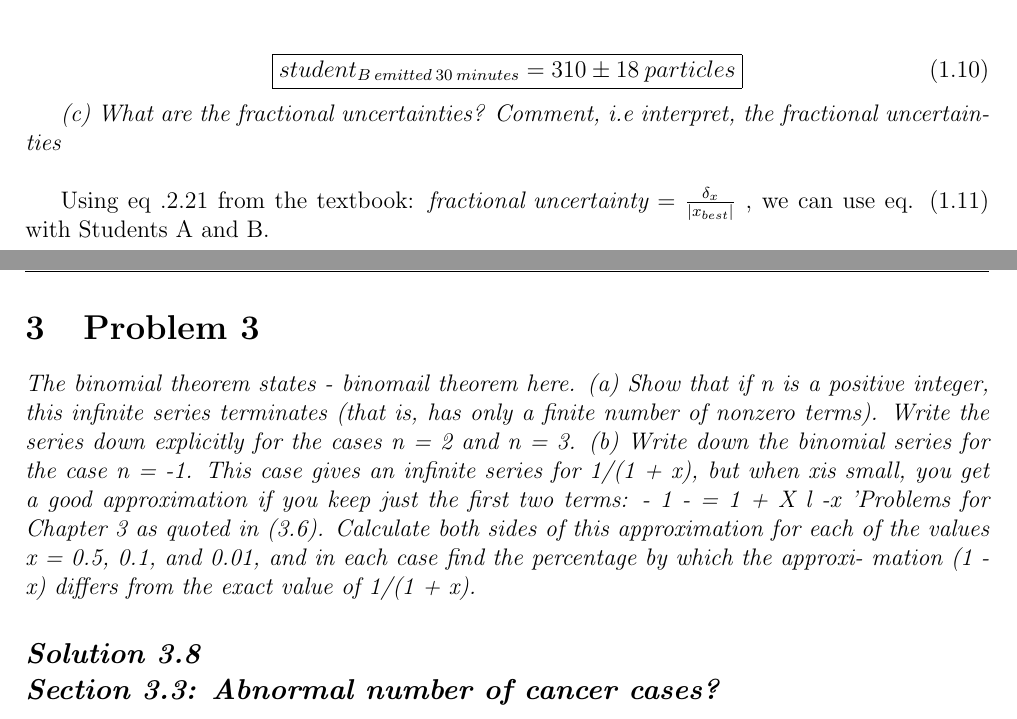
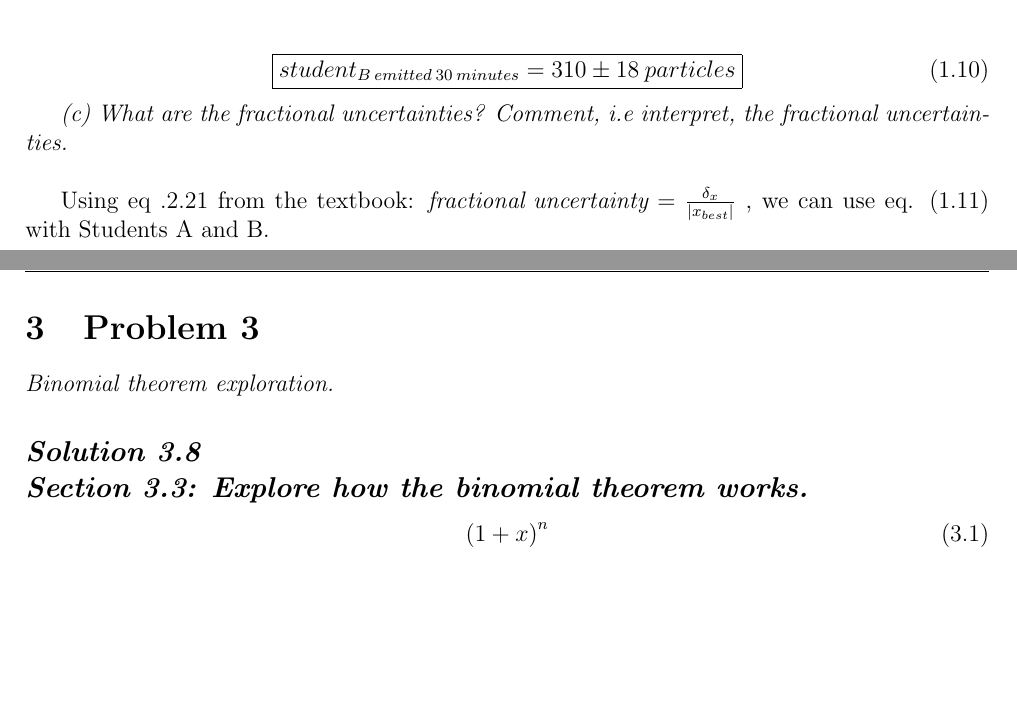
Before and after one commit to Fitzy1293/latex-school, a LaTeX problem sheet (HW1.tex): two parts of pages 2 and 3 of 3, joined at a grey line, cut so that both start at the same text, the shorter picture padded with empty space. Compiled offline with pdfLaTeX.

Commit message:
really-done

```diff
--- a/HW1.tex
+++ b/HW1.tex
@@ -198,21 +198,12 @@ This is within the expected range, so he is not justified in his claim.
 \noindent\makebox[\linewidth]{\rule{\linewidth}{1pt}}
 %======================================================================================================================================================
 \section{Problem 3}
-\emph{The binomial theorem states - binomail theorem here.
-(a) Show that if n is a positive integer, this infinite series terminates (that is, has
-only a finite number of nonzero terms). Write the series down explicitly for the
-cases n = 2 and n = 3. (b) Write down the binomial series for the case n = -1.
-This case gives an infinite series for 1/(1 + x), but when xis small, you get a good
-approximation if you keep just the first two terms:
-- 1 - =
-1
-+ X
-l -x
-'Problems for Chapter 3
-as quoted in (3.6). Calculate both sides of this approximation for each of the values
-x = 0.5, 0.1, and 0.01, and in each case find the percentage by which the approxi-
-mation (1 - x) differs from the exact value of 1/(1 + x).}
-\subsection*{\emph{Solution 3.8\\Section 3.3: Abnormal number of cancer cases?}}
+\emph{Binomial theorem exploration.}
+\subsection*{\emph{Solution 3.8\\Section 3.3: Explore how the binomial theorem works.}}
+
+\begin{equation}
+\left( 1 + x\right)^n
+\end{equation}
 
 
 \end{document}
```
Also changed, not shown: HW1.pdf, HW1.tex (2 more changed lines).
